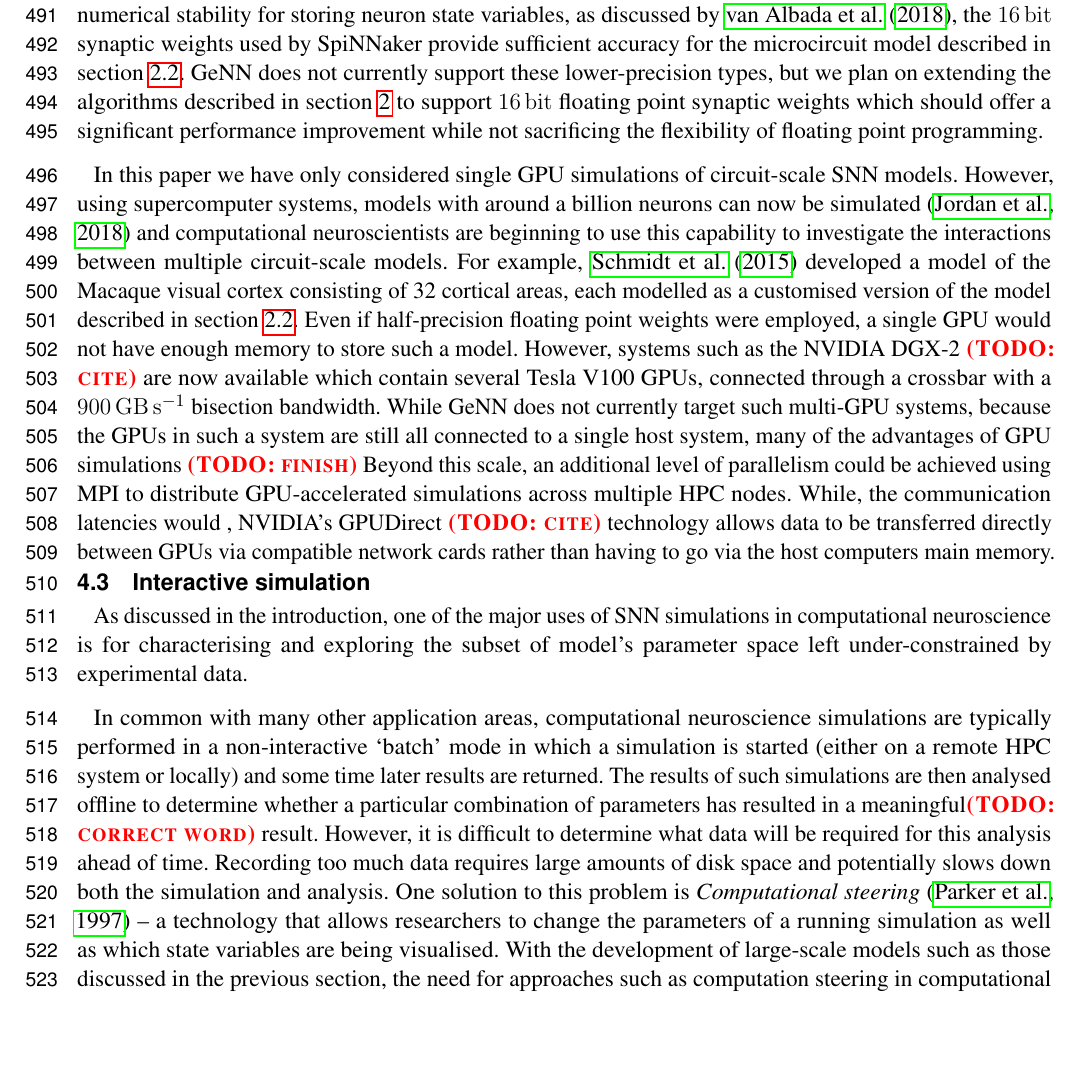
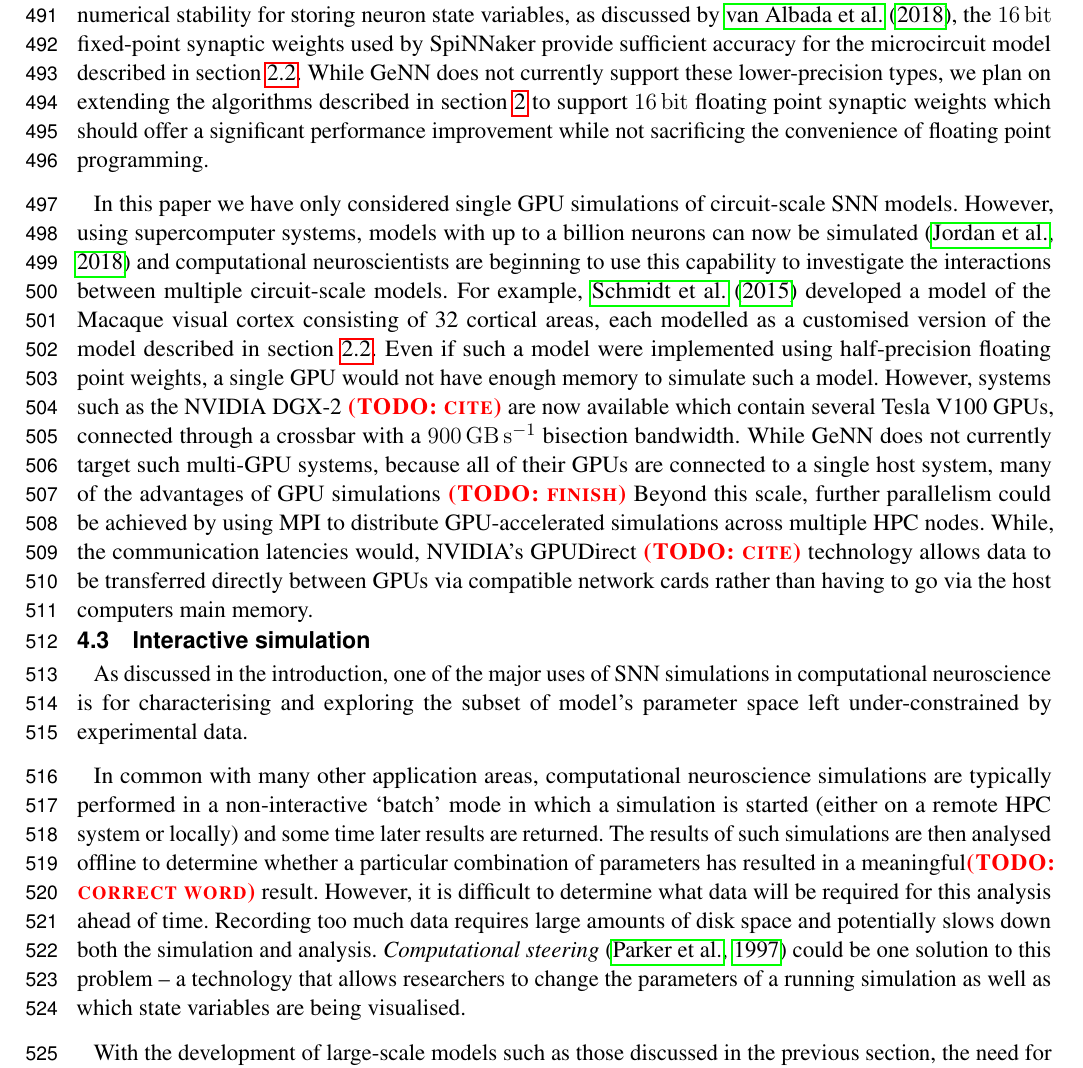
Before and after one commit to BrainsOnBoard/frontiers_genn_paper, a LaTeX document (frontiers_genn.tex): part of page 17 of 22, cut so that both start at the same text, the shorter picture padded with empty space. Compiled offline with pdfLaTeX.

Commit message:
Final small edits

```diff
--- a/frontiers_genn.tex
+++ b/frontiers_genn.tex
@@ -555,17 +555,17 @@ As we discussed in the introduction, the computational requirements of training
 These applications and the growing need to deploy ready-trained ANNs to perform inference in real time on low-power `edge computing' devices mean that, here to, available memory bandwidth is beginning to limit performance.
 One solution has been to use lower precision \SI{16}{\bit} floating point and even fixed point integer representations for weights~\citep{Micikevicius2017}.
 Using smaller data types not only saves memory and memory bandwidth but, on some newer GPU hardware including the Jetson TX2, each CUDA thread can perform four \SI{8}{\bit} or two \SI{16}{\bit} operations simultaneously -- significantly increasing peak performance.
-While lower precision types are unlikely to provide enough numerical stability for storing neuron state variables, as discussed by \citet{VanAlbada2018}, the \SI{16}{\bit} synaptic weights used by SpiNNaker provide sufficient accuracy for the microcircuit model described in section~\ref{sec:method/microcircuit}.
-GeNN does not currently support these lower-precision types, but we plan on extending the algorithms described in section~\ref{sec:method} to support \SI{16}{\bit} floating point synaptic weights which should offer a significant performance improvement while not sacrificing the flexibility of floating point programming.
+While lower precision types are unlikely to provide enough numerical stability for storing neuron state variables, as discussed by \citet{VanAlbada2018}, the \SI{16}{\bit} fixed-point synaptic weights used by SpiNNaker provide sufficient accuracy for the microcircuit model described in section~\ref{sec:method/microcircuit}.
+While GeNN does not currently support these lower-precision types, we plan on extending the algorithms described in section~\ref{sec:method} to support \SI{16}{\bit} floating point synaptic weights which should offer a significant performance improvement while not sacrificing the convenience of floating point programming.
 
 In this paper we have only considered single GPU simulations of circuit-scale SNN models.
-However, using supercomputer systems, models with around a billion neurons can now be simulated~\citep{Jordan2018} and computational neuroscientists are beginning to use this capability to investigate the interactions between multiple circuit-scale models.
+However, using supercomputer systems, models with up to a billion neurons can now be simulated~\citep{Jordan2018} and computational neuroscientists are beginning to use this capability to investigate the interactions between multiple circuit-scale models.
 For example, \citet{Schmidt2015} developed a model of the Macaque visual cortex consisting of 32 cortical areas, each modelled as a customised version of the model described in section~\ref{sec:method/microcircuit}.
-Even if half-precision floating point weights were employed, a single GPU would not have enough memory to store such a model.
+Even if such a model were implemented using half-precision floating point weights, a single GPU would not have enough memory to simulate such a model.
 However, systems such as the NVIDIA DGX-2~\todo{cite} are now available which contain several Tesla V100 GPUs, connected through a crossbar with a \SI{900}{\giga\byte\per\second} bisection bandwidth.
-While GeNN does not currently target such multi-GPU systems, because the GPUs in such a system are still all connected to a single host system, many of the advantages of GPU simulations \todo{finish}
-Beyond this scale, an additional level of parallelism could be achieved using MPI to distribute GPU-accelerated simulations across multiple HPC nodes.
-While, the communication latencies would , NVIDIA's GPUDirect~\todo{cite} technology allows data to be transferred directly between GPUs via compatible network cards rather than having to go via the host computers main memory.
+While GeNN does not currently target such multi-GPU systems, because all of their GPUs are connected to a single host system, many of the advantages of GPU simulations \todo{finish}
+Beyond this scale, further parallelism could be achieved by using MPI to distribute GPU-accelerated simulations across multiple HPC nodes.
+While, the communication latencies would, NVIDIA's GPUDirect~\todo{cite} technology allows data to be transferred directly between GPUs via compatible network cards rather than having to go via the host computers main memory.
 
 \subsection{Interactive simulation}
 As discussed in the introduction, one of the major uses of SNN simulations in computational neuroscience is for characterising and exploring the subset of model's parameter space left under-constrained by experimental data.
@@ -574,4 +574,4 @@ In common with many other application areas, computational neuroscience simulati
 The results of such simulations are then analysed offline to determine whether a particular combination of parameters has resulted in a meaningful\todo{correct word} result.
 However, it is difficult to determine what data will be required for this analysis ahead of time.
 Recording too much data requires large amounts of disk space and potentially slows down both the simulation and analysis.
-One solution to this problem is \textit{Computational steering}~\citep{Parker1997} -- a technology that allows researchers to change the parameters of a running simulation as well as which state variables are being visualised.
+\textit{Computational steering}~\citep{Parker1997} could be one solution to this problem -- a technology that allows researchers to change the parameters of a running simulation as well as which state variables are being visualised.
```
Also changed, not shown: frontiers_genn.tex (13 more changed lines).
